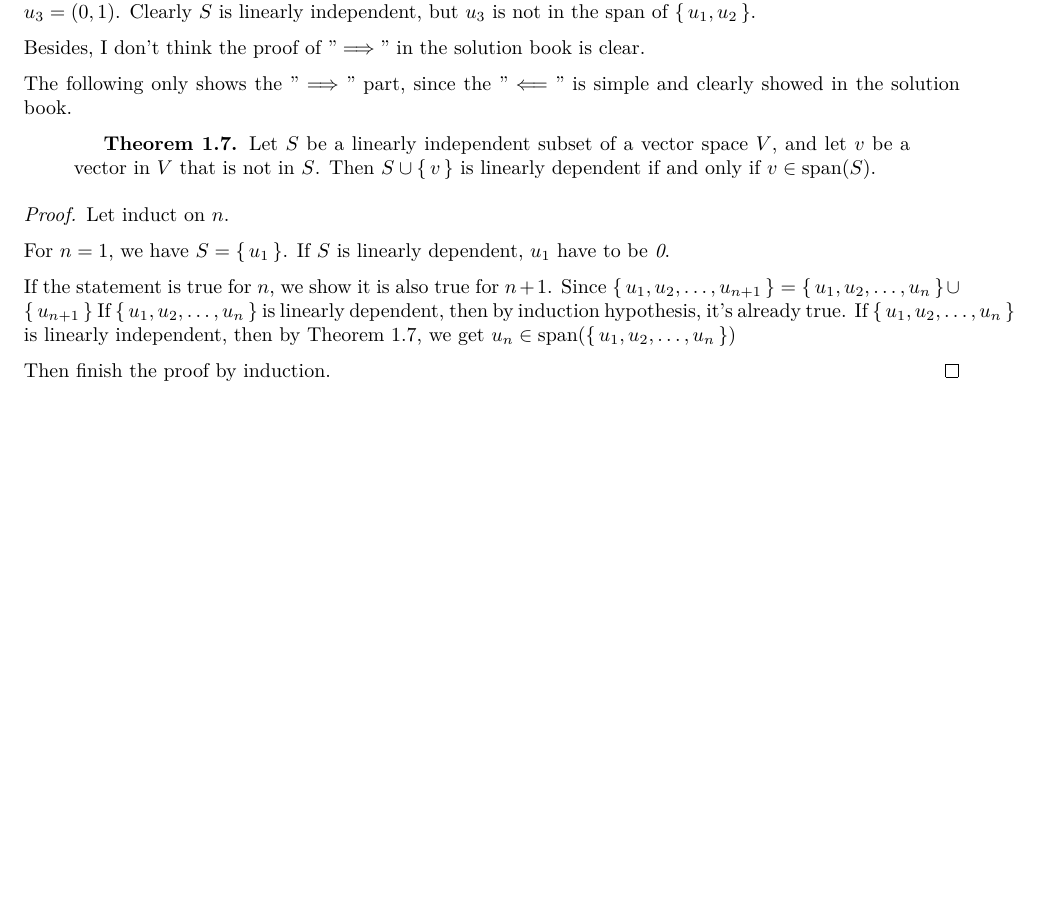
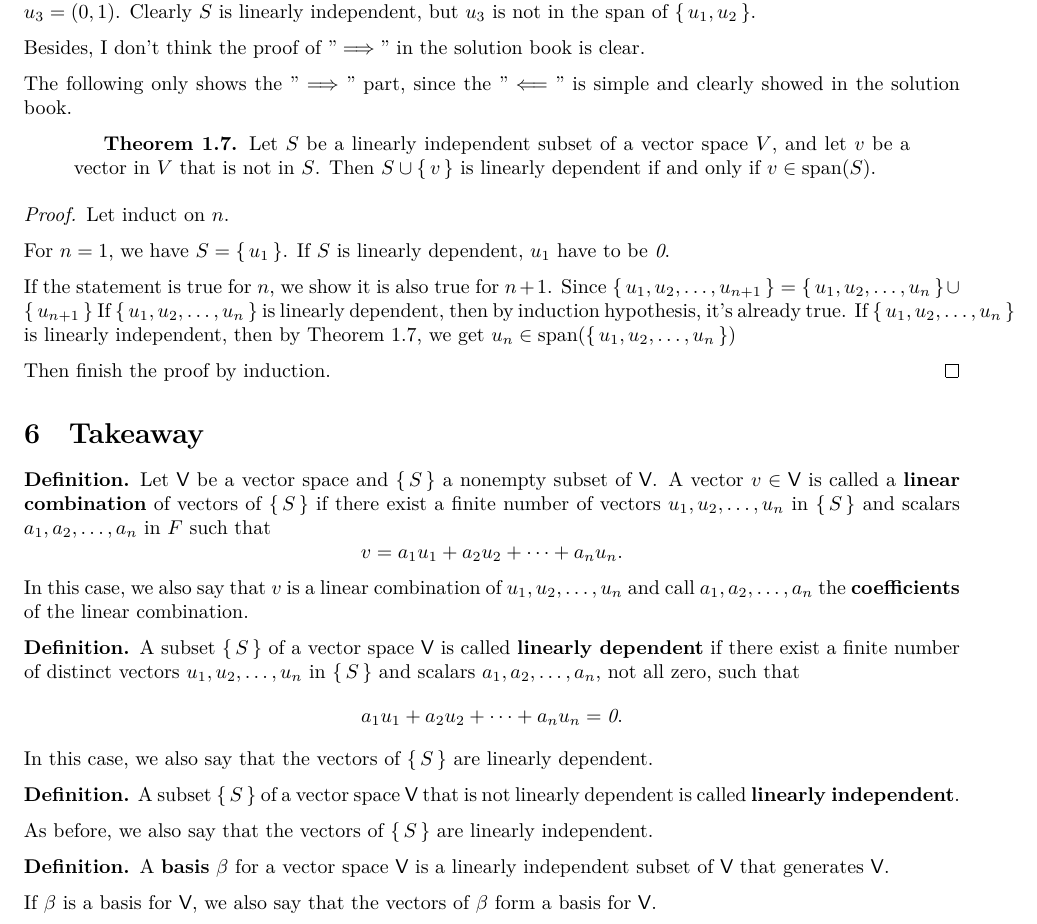
Before and after one commit to Hsi-Lu/Linear-algebra-by-Freidberg, a LaTeX document (note.tex): part of page 3 of 3, cut so that both start at the same text, the shorter picture padded with empty space. Compiled offline with XeLaTeX.

Commit message:
Add section Takeaway

```diff
--- a/note.tex
+++ b/note.tex
@@ -7,0 +17,2 @@
+\theoremstyle{definition}
+\newtheorem*{definition}{Definition} % Definition: A precise explanation of a mathematical concept.
@@ -209,4 +225,45 @@ is simple and clearly showed in the solution book.
     Then finish the proof by induction.
 \end{proof}
 
+\section{Takeaway}
+\begin{definition}
+    Let $\mathsf{V}$ be a vector space and $\set{S}$ a nonempty subset of
+    $\mathsf{V}$. A vector $v \in \mathsf{V}$ is called a \textbf{linear combination}
+    of vectors of $\set{S}$ if there exist a finite number of vectors
+    $u_1, u_2, \dots, u_n$ in $\set{S}$ and scalars $a_1, a_2, \dots, a_n$
+    in $F$ such that
+    \[
+        v = a_1 u_1 + a_2 u_2 + \dots + a_n u_n.
+    \]
+    In this case, we also say that $v$ is a linear combination of
+    $u_1, u_2, \dots, u_n$ and call $a_1, a_2, \dots, a_n$ the \textbf{coefficients}
+    of the linear combination.
+\end{definition}
+
+\begin{definition}
+    A subset $\set{S}$ of a vector space $\mathsf{V}$ is called \textbf{linearly
+    dependent} if there exist a finite number of distinct vectors
+    $u_1, u_2, \dots, u_n$ in $\set{S}$ and scalars $a_1, a_2, \dots, a_n$,
+    not all zero, such that
+    \[
+        a_1 u_1 + a_2 u_2 + \dots + a_n u_n = \0.
+    \]
+    In this case, we also say that the vectors of $\set{S}$ are linearly dependent.
+\end{definition}
+
+\begin{definition}
+    A subset $\set{S}$ of a vector space $\mathsf{V}$ that is not linearly
+    dependent is called \textbf{linearly independent}.
+
+    As before, we also say that the vectors of $\set{S}$ are linearly independent.
+\end{definition}
+
+\begin{definition}
+    A \textbf{basis} $\beta$ for a vector space $\mathsf{V}$ is a linearly independent
+    subset of $\mathsf{V}$ that generates $\mathsf{V}$.
+
+    If $\beta$ is a basis for $\mathsf{V}$, we also say that the vectors of
+    $\beta$ form a basis for $\mathsf{V}$.
+\end{definition}
+
 \end{document}
```
Also changed, not shown: note.tex (14 more changed lines).
